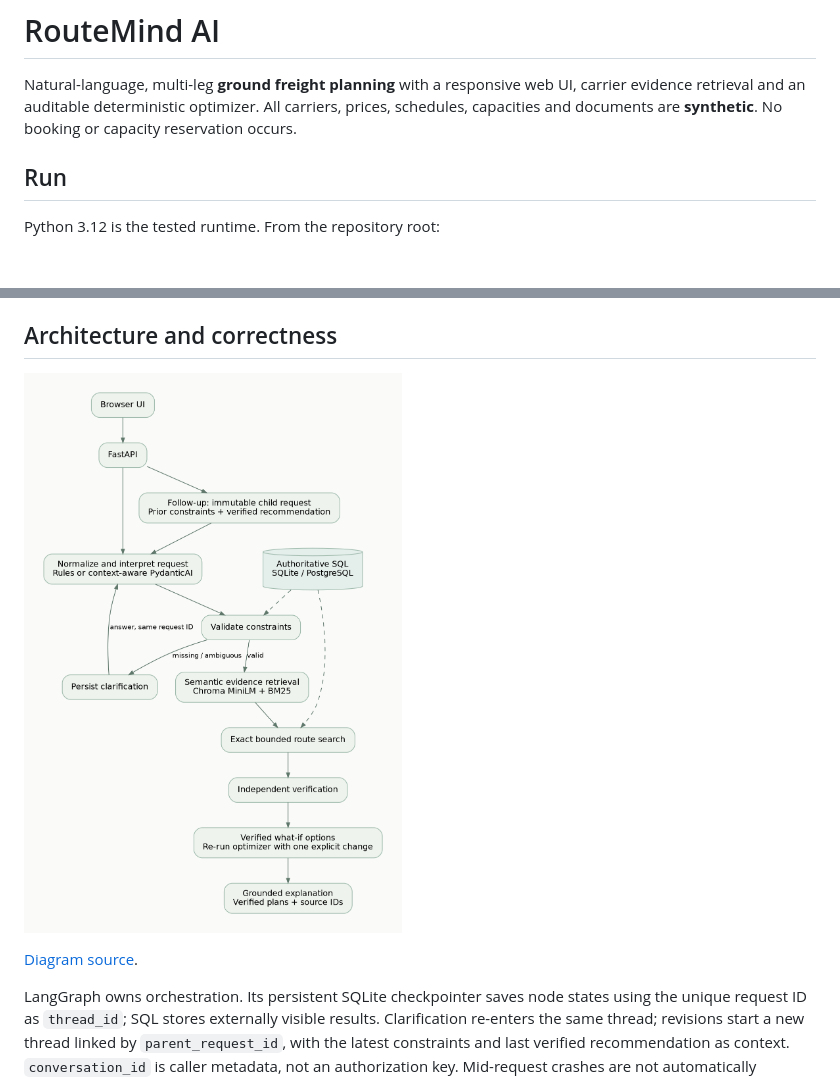
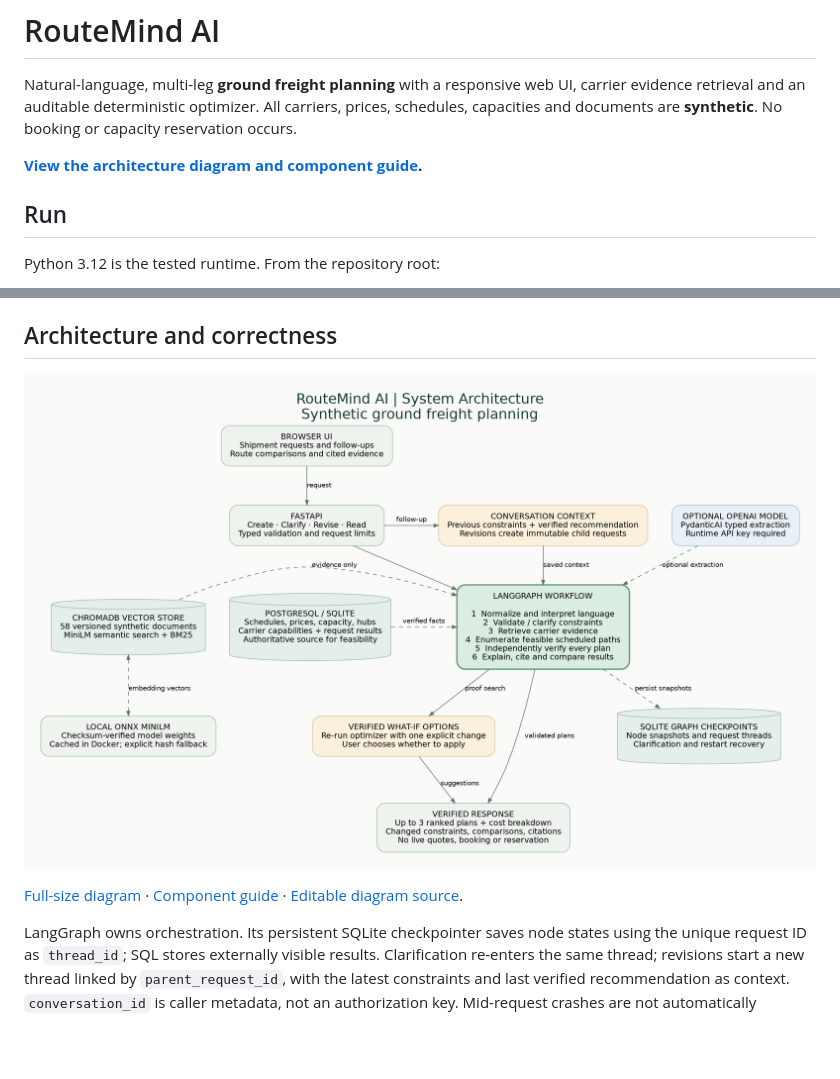
Before and after one commit to chetsp/RouteMind-AI, a Markdown page: README.md, 2 parts joined by grey strips. Drawn GitHub-style; pictures changed too: docs/architecture.png; blank space fills up the shorter version.

Commit message:
Document RouteMind system architecture with component diagram

```diff
--- a/README.md
+++ b/README.md
@@ -1,6 +1,8 @@
 # RouteMind AI
 
 Natural-language, multi-leg **ground freight planning** with a responsive web UI, carrier evidence retrieval and an auditable deterministic optimizer. All carriers, prices, schedules, capacities and documents are **synthetic**. No booking or capacity reservation occurs.
+
+**[View the architecture diagram and component guide](docs/architecture.md).**
 
 ## Run
 
@@ -72,7 +74,7 @@ No live LLM calls were tested because no credentials are configured. The real Py
 
 ![RouteMind architecture: request parsing, clarification, retrieval, deterministic optimization and verification](docs/architecture.png)
 
-[Diagram source](docs/architecture.dot).
+[Full-size diagram](docs/architecture.png) · [Component guide](docs/architecture.md) · [Editable diagram source](docs/architecture.dot).
 
 LangGraph owns orchestration. Its persistent SQLite checkpointer saves node states using the unique request ID as `thread_id`; SQL stores externally visible results. Clarification re-enters the same thread; revisions start a new thread linked by `parent_request_id`, with the latest constraints and last verified recommendation as context. `conversation_id` is caller metadata, not an authorization key. Mid-request crashes are not automatically replayed through HTTP; completed and clarification states are restored.
 
```
Also changed, not shown: docs/architecture.md (added, +39 -0 lines), 1 other file.
